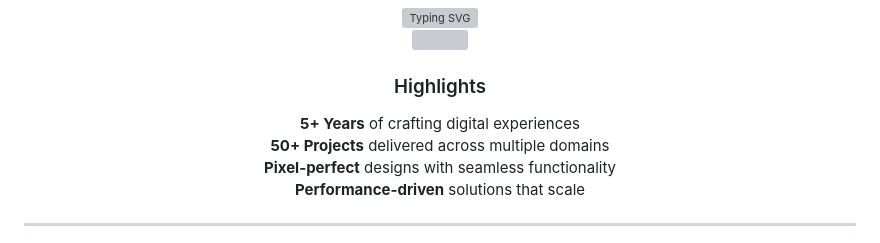
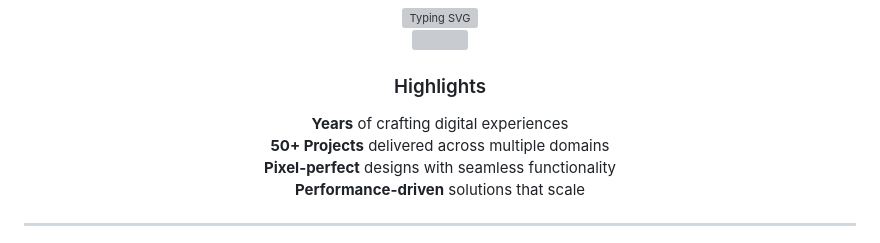
Before and after one commit to nishal21/nishal21, a Markdown page: README.md, the part around the change. Rendered like a GitHub page; grey boxes are pictures that could not be loaded.

```diff
--- a/README.md
+++ b/README.md
@@ -16,7 +16,7 @@
 
 ###   Highlights
 
- **5+ Years** of crafting digital experiences
+ **Years** of crafting digital experiences
  **50+ Projects** delivered across multiple domains
  **Pixel-perfect** designs with seamless functionality
  **Performance-driven** solutions that scale
```
